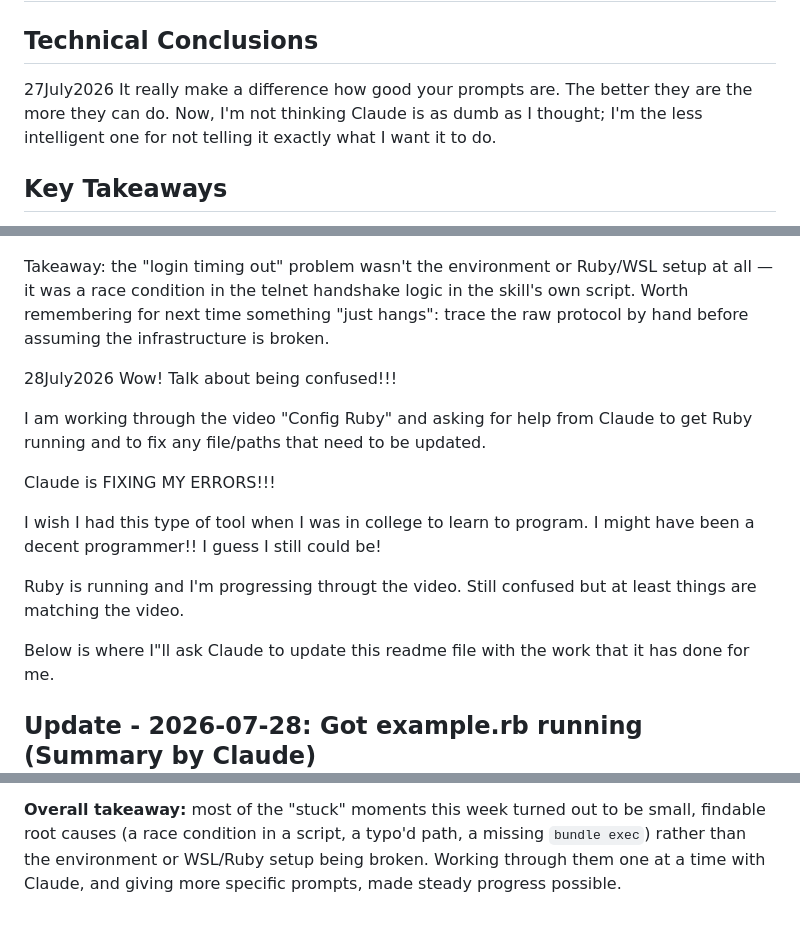
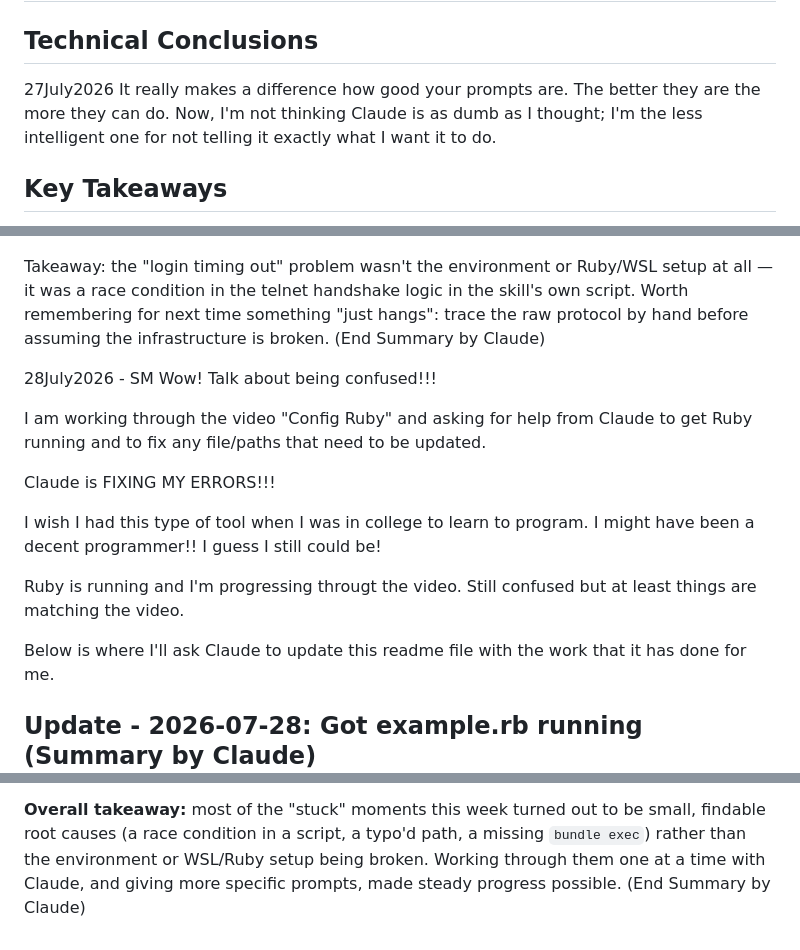
Before and after one commit to ShanMorton/claude-code-camp-2026-Q2, a Markdown page: docs/journal/Week1.md, 3 parts joined by grey strips. GitHub-like rendering.

Commit message:
Noted where I asked Claude to make the summary

```diff
--- a/docs/journal/Week1.md
+++ b/docs/journal/Week1.md
@@ -28,7 +28,7 @@ log in with the login timing out.  I got frustrated with it and quit.
 
 ## Technical Conclusions
 27July2026
-It really make a difference how good your prompts are.  The better they are the more
+It really makes a difference how good your prompts are.  The better they are the more
 they can do. Now, I'm not thinking Claude is as dumb as I thought; I'm the less intelligent
 one for not telling it exactly what I want it to do.
 
@@ -81,8 +81,9 @@ Takeaway: the "login timing out" problem wasn't the environment or Ruby/WSL setu
 all — it was a race condition in the telnet handshake logic in the skill's own script.
 Worth remembering for next time something "just hangs": trace the raw protocol by hand
 before assuming the infrastructure is broken.
+(End Summary by Claude)
 
-28July2026
+28July2026 - SM
 Wow! Talk about being confused!!!
 
 I am working through the video "Config Ruby" and asking for help from Claude to get
@@ -97,7 +98,7 @@ I guess I still could be!
 Ruby is running and I'm progressing througt the video.
 Still confused but at least things are matching the video.
 
-Below is where I"ll ask Claude to update this readme file with the work
+Below is where I'll ask Claude to update this readme file with the work
 that it has done for me.
 
 ## Update - 2026-07-28: Got example.rb running (Summary by Claude)
@@ -158,3 +159,4 @@ findable root causes (a race condition in a script, a typo'd path, a missing
 `bundle exec`) rather than the environment or WSL/Ruby setup being broken. Working
 through them one at a time with Claude, and giving more specific prompts, made steady
 progress possible.
+(End Summary by Claude)
```
